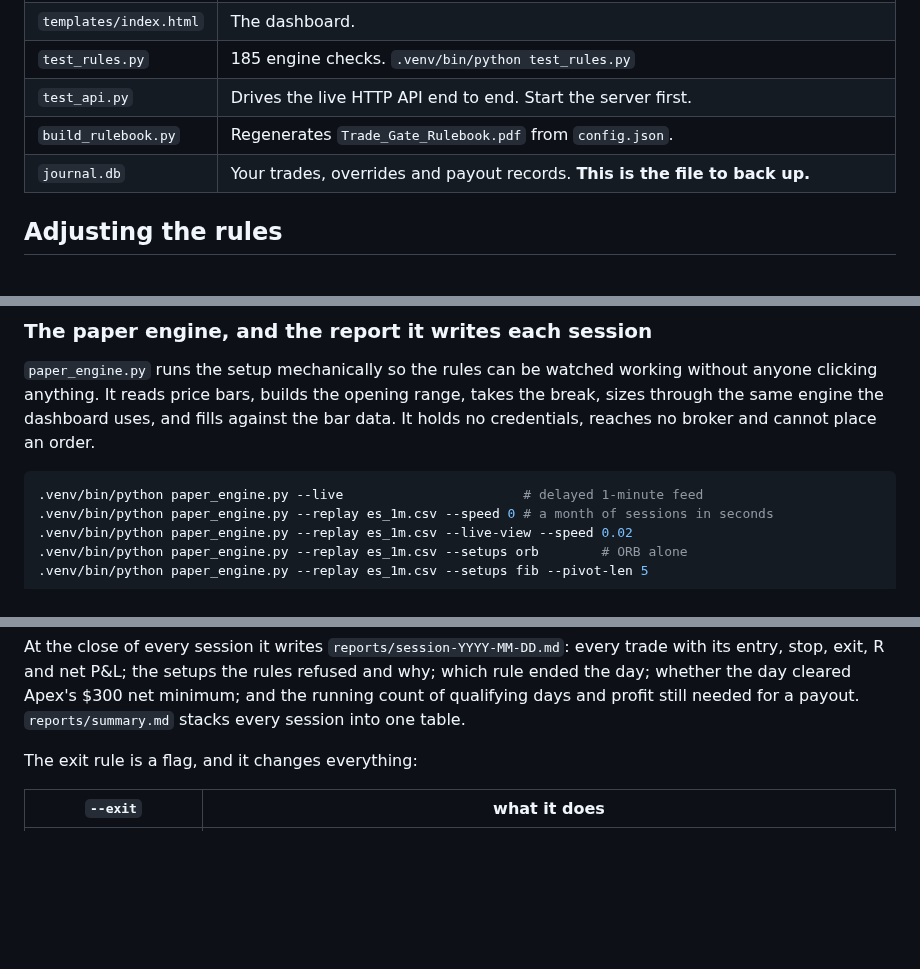
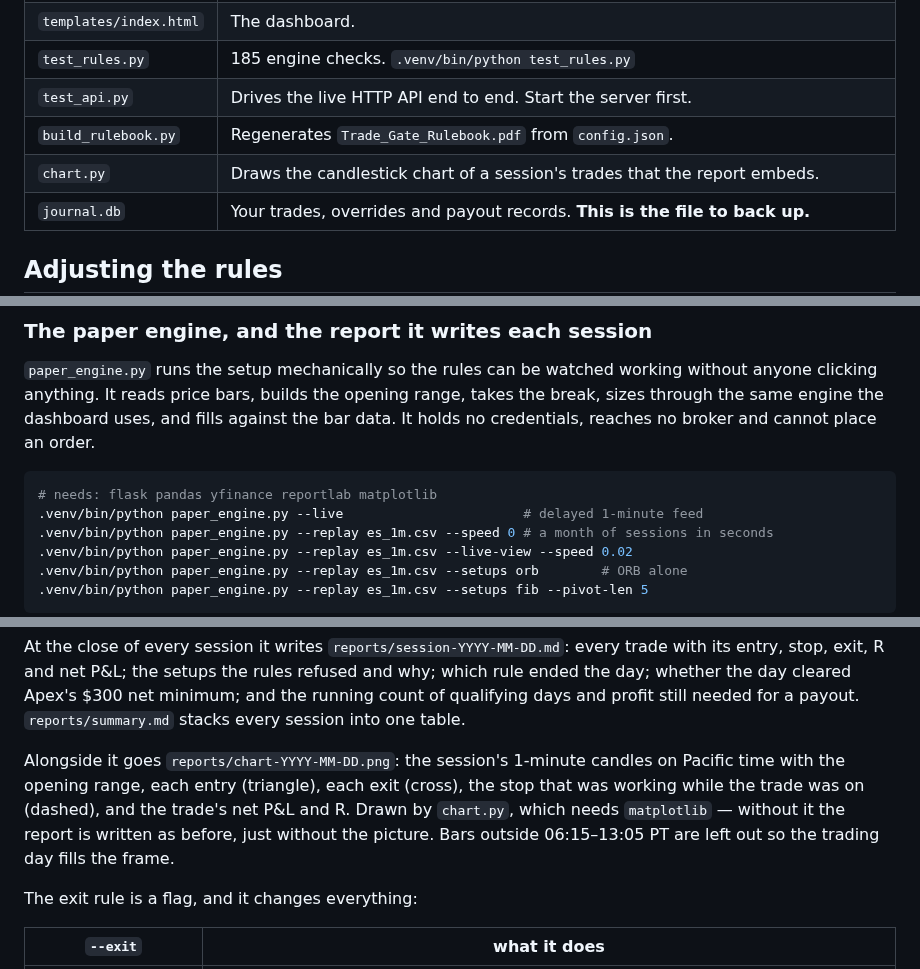
Before and after one commit to jbergie03-gif/Trage-Gate, a Markdown page: README.md, 3 parts joined by grey strips. GitHub-like rendering; blank space fills up the shorter version.

Commit message:
Chart the day's trades alongside each session report
Co-Authored-By: Jonathan Bergland <jbergie03@gmail.com>

````diff
--- a/README.md
+++ b/README.md
@@ -48,6 +48,7 @@ recorded permanently on the journal.
 | `test_rules.py` | 185 engine checks. `.venv/bin/python test_rules.py` |
 | `test_api.py` | Drives the live HTTP API end to end. Start the server first. |
 | `build_rulebook.py` | Regenerates `Trade_Gate_Rulebook.pdf` from `config.json`. |
+| `chart.py` | Draws the candlestick chart of a session's trades that the report embeds. |
 | `journal.db` | Your trades, overrides and payout records. **This is the file to back up.** |
 
 ## Adjusting the rules
@@ -93,6 +94,7 @@ sizes through the same engine the dashboard uses, and fills against the bar data
 credentials, reaches no broker and cannot place an order.
 
 ```bash
+# needs: flask pandas yfinance reportlab matplotlib
 .venv/bin/python paper_engine.py --live                       # delayed 1-minute feed
 .venv/bin/python paper_engine.py --replay es_1m.csv --speed 0 # a month of sessions in seconds
 .venv/bin/python paper_engine.py --replay es_1m.csv --live-view --speed 0.02
@@ -119,6 +121,12 @@ At the close of every session it writes `reports/session-YYYY-MM-DD.md`: every t
 entry, stop, exit, R and net P&L; the setups the rules refused and why; which rule ended the
 day; whether the day cleared Apex's $300 net minimum; and the running count of qualifying days
 and profit still needed for a payout. `reports/summary.md` stacks every session into one table.
+
+Alongside it goes `reports/chart-YYYY-MM-DD.png`: the session's 1-minute candles on Pacific
+time with the opening range, each entry (triangle), each exit (cross), the stop that was
+working while the trade was on (dashed), and the trade's net P&L and R. Drawn by `chart.py`,
+which needs `matplotlib` — without it the report is written as before, just without the
+picture. Bars outside 06:15–13:05 PT are left out so the trading day fills the frame.
 
 The exit rule is a flag, and it changes everything:
 
````
Also changed, not shown: reports/session-2026-08-19.md (+6 -0 lines), reports/shadow/session-2026-08-19.md (+6 -0 lines), reports/chart-2026-08-19.png (added), 3 other files.
